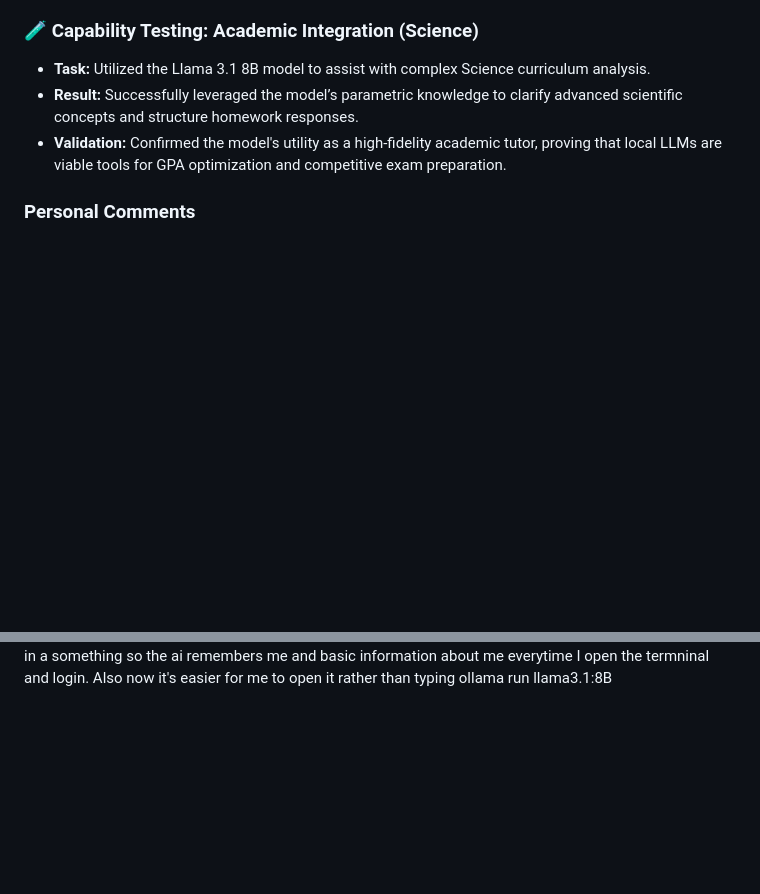
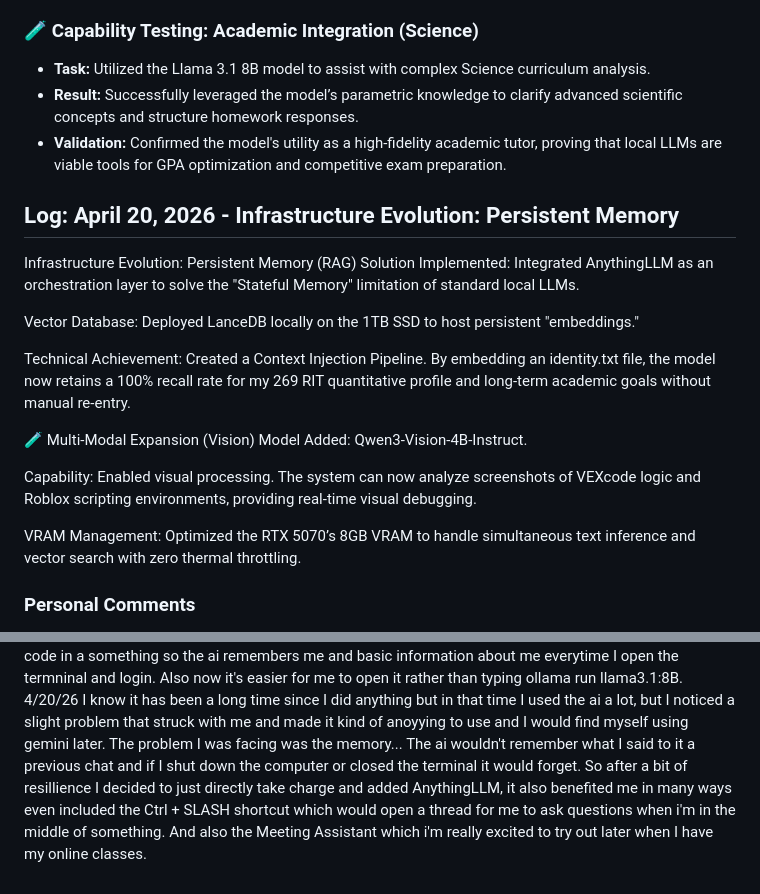
Before and after one commit to titanium10/Local_AI_Workstation, a Markdown page: README.md, 2 parts joined by grey strips. Rendered like a GitHub page; blank space fills up the shorter version.

Commit message:
Update README with recent capabilities and personal insights
Expanded the README to include updates on infrastructure evolution, persistent memory integration, and multi-modal capabilities. Added personal comments reflecting on AI usage and improvements.

```diff
--- a/README.md
+++ b/README.md
@@ -60,4 +60,22 @@ It was kind of confusing running a ai model locally for the first time without a
 * **Task:** Utilized the Llama 3.1 8B model to assist with complex Science curriculum analysis.
 * **Result:** Successfully leveraged the model’s parametric knowledge to clarify advanced scientific concepts and structure homework responses.
 * **Validation:** Confirmed the model's utility as a high-fidelity academic tutor, proving that local LLMs are viable tools for GPA optimization and competitive exam preparation.
+
+
+
+
+## Log: April 20, 2026 - Infrastructure Evolution: Persistent Memory
+Infrastructure Evolution: Persistent Memory (RAG)
+Solution Implemented: Integrated AnythingLLM as an orchestration layer to solve the "Stateful Memory" limitation of standard local LLMs.
+
+Vector Database: Deployed LanceDB locally on the 1TB SSD to host persistent "embeddings."
+
+Technical Achievement: Created a Context Injection Pipeline. By embedding an identity.txt file, the model now retains a 100% recall rate for my 269 RIT quantitative profile and long-term academic goals without manual re-entry.
+
+🧪 Multi-Modal Expansion (Vision)
+Model Added: Qwen3-Vision-4B-Instruct.
+
+Capability: Enabled visual processing. The system can now analyze screenshots of VEXcode logic and Roblox scripting environments, providing real-time visual debugging.
+
+VRAM Management: Optimized the RTX 5070’s 8GB VRAM to handle simultaneous text inference and vector search with zero thermal throttling.
 ### Personal Comments
@@ -64,2 +83,4 @@ It was kind of confusing running a ai model locally for the first time without a
 I'm stil not used to how I have to start a new conversation every time I close the terminal. I will try to code in a something so the ai remembers me and basic information about me everytime I open the termninal and login. Also now it's easier for me to open it rather than typing
-ollama run llama3.1:8B
+ollama run llama3.1:8B.
+4/20/26
+I know it has been a long time since I did anything but in that time I used the ai a lot, but I noticed a slight problem that struck with me and made it kind of anoyying to use and I would find myself using gemini later. The problem I was facing was the memory... The ai wouldn't remember what I said to it a previous chat and if I shut down the computer or closed the terminal it would forget. So after a bit of resillience I decided to just directly take charge and added AnythingLLM, it also benefited me in many ways even included the Ctrl + SLASH  shortcut which would open a thread for me to ask questions when i'm in the middle of something. And also the Meeting Assistant which i'm really excited to try out later when I have my online classes.
```
Also changed, not shown: other parts of README.md (+1 -0 lines).
